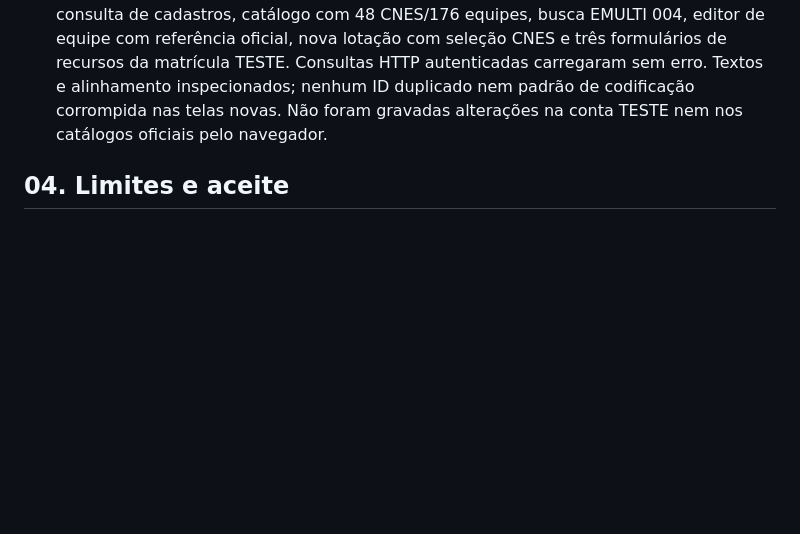
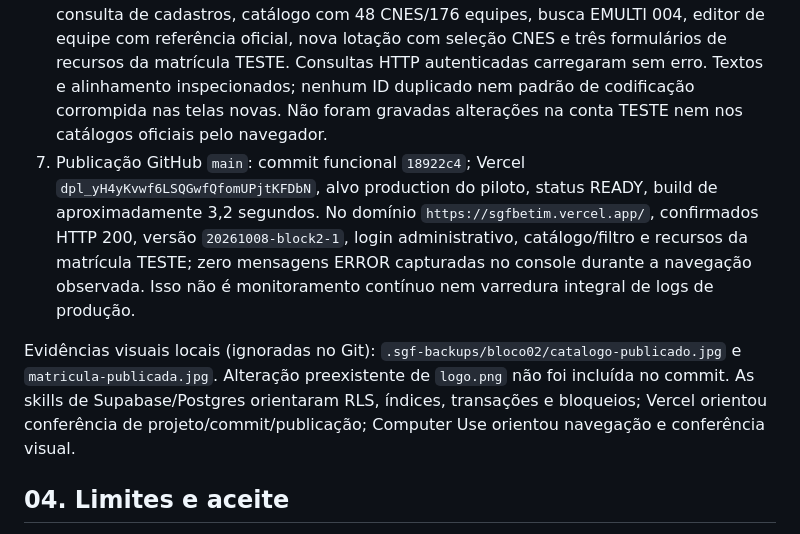
Before and after one commit to GuiPaicheco/SGF, a Markdown page: docs/VALIDACAO_BLOCO_02.md, the part around the change. Rendered like a GitHub page; blank space fills up the shorter version.

Commit message:
docs: record published block two validation evidence

```diff
--- a/docs/VALIDACAO_BLOCO_02.md
+++ b/docs/VALIDACAO_BLOCO_02.md
@@ -25,6 +25,9 @@ Migrations aplicadas: `block_two_catalog_and_bond_balances`, `block_two_validati
 4. Não foram alteradas a senha nem a conta TESTE de recuperação. Contas técnicas desativadas do bloco 01 permanecem como estavam.
 5. Advisors: sem achados de nível ERROR; 16 INFO de RLS sem políticas em tabelas operadas exclusivamente pelo servidor, com acesso direto negado. WARN preexistente de proteção contra senhas vazadas permanece no bloco 09. Referências: [RLS sem políticas](https://supabase.com/docs/guides/database/database-linter?lint=0008_rls_enabled_no_policy) e [proteção de senhas](https://supabase.com/docs/guides/auth/password-security#password-strength-and-leaked-password-protection).
 6. Navegador Chrome, frontend local contra funções publicadas: login administrativo, consulta de cadastros, catálogo com 48 CNES/176 equipes, busca EMULTI 004, editor de equipe com referência oficial, nova lotação com seleção CNES e três formulários de recursos da matrícula TESTE. Consultas HTTP autenticadas carregaram sem erro. Textos e alinhamento inspecionados; nenhum ID duplicado nem padrão de codificação corrompida nas telas novas. Não foram gravadas alterações na conta TESTE nem nos catálogos oficiais pelo navegador.
+7. Publicação GitHub `main`: commit funcional `18922c4`; Vercel `dpl_yH4yKvwf6LSQGwfQfomUPjtKFDbN`, alvo production do piloto, status READY, build de aproximadamente 3,2 segundos. No domínio `https://sgfbetim.vercel.app/`, confirmados HTTP 200, versão `20261008-block2-1`, login administrativo, catálogo/filtro e recursos da matrícula TESTE; zero mensagens ERROR capturadas no console durante a navegação observada. Isso não é monitoramento contínuo nem varredura integral de logs de produção.
+
+Evidências visuais locais (ignoradas no Git): `.sgf-backups/bloco02/catalogo-publicado.jpg` e `matricula-publicada.jpg`. Alteração preexistente de `logo.png` não foi incluída no commit. As skills de Supabase/Postgres orientaram RLS, índices, transações e bloqueios; Vercel orientou conferência de projeto/commit/publicação; Computer Use orientou navegação e conferência visual.
 
 ## 04. Limites e aceite
 
```
